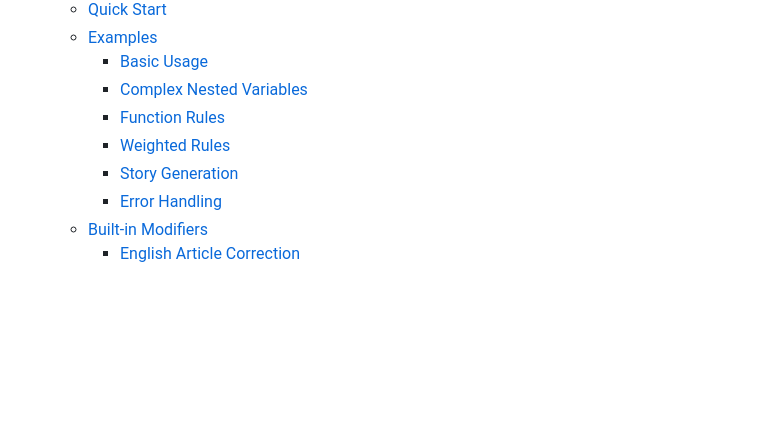
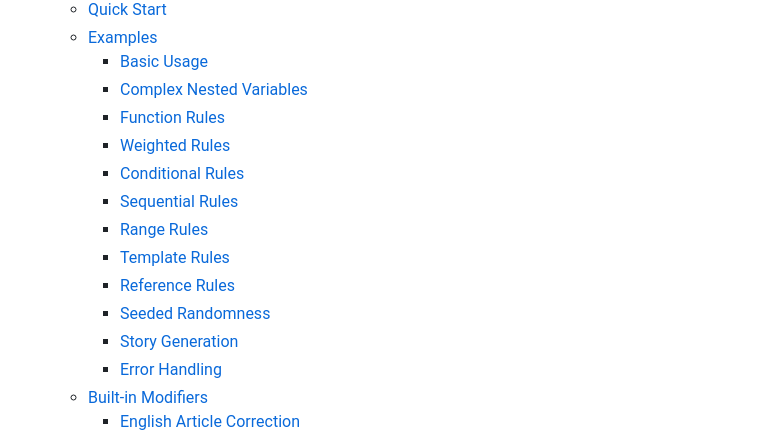
Before and after one commit to videlais/story-grammar, a Markdown page: README.md, the part around one of its changes. Drawn GitHub-style; blank space fills up the shorter version.

```diff
--- a/README.md
+++ b/README.md
@@ -22,6 +22,12 @@ This project is heavily inspired by the great work Kate Compton did and continue
     - [Complex Nested Variables](#complex-nested-variables)
     - [Function Rules](#function-rules)
     - [Weighted Rules](#weighted-rules)
+    - [Conditional Rules](#conditional-rules)
+    - [Sequential Rules](#sequential-rules)
+    - [Range Rules](#range-rules)
+    - [Template Rules](#template-rules)
+    - [Reference Rules](#reference-rules)
+    - [Seeded Randomness](#seeded-randomness)
     - [Story Generation](#story-generation)
     - [Error Handling](#error-handling)
   - [Built-in Modifiers](#built-in-modifiers)
```
Also changed, not shown: other parts of README.md (+17 -46 lines).
